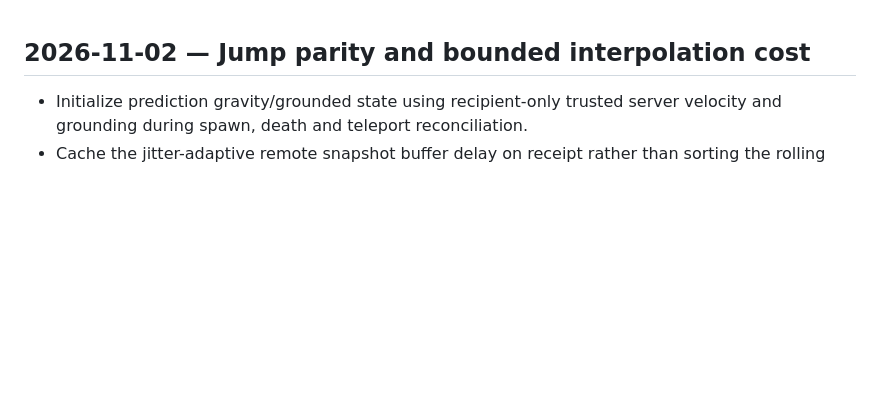
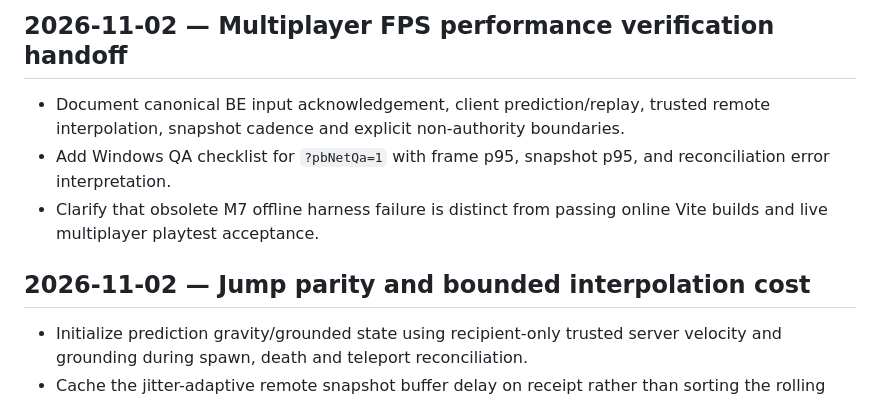
Before and after one commit to Heynode92/blockbudies, a Markdown page: CHANGELOG.md, the part around the change. GitHub-like rendering; blank space fills up the shorter version.

```diff
--- a/CHANGELOG.md
+++ b/CHANGELOG.md
@@ -1,3 +1,8 @@
+## 2026-11-02 — Multiplayer FPS performance verification handoff
+- Document canonical BE input acknowledgement, client prediction/replay, trusted remote interpolation, snapshot cadence and explicit non-authority boundaries.
+- Add Windows QA checklist for `?pbNetQa=1` with frame p95, snapshot p95, and reconciliation error interpretation.
+- Clarify that obsolete M7 offline harness failure is distinct from passing online Vite builds and live multiplayer playtest acceptance.
+
 ## 2026-11-02 — Jump parity and bounded interpolation cost
 - Initialize prediction gravity/grounded state using recipient-only trusted server velocity and grounding during spawn, death and teleport reconciliation.
 - Cache the jitter-adaptive remote snapshot buffer delay on receipt rather than sorting the rolling p95 history every rendered frame.
```
Also changed, not shown: docs/ONLINE_BACKEND_INTEGRATION.md (+45 -5 lines).
